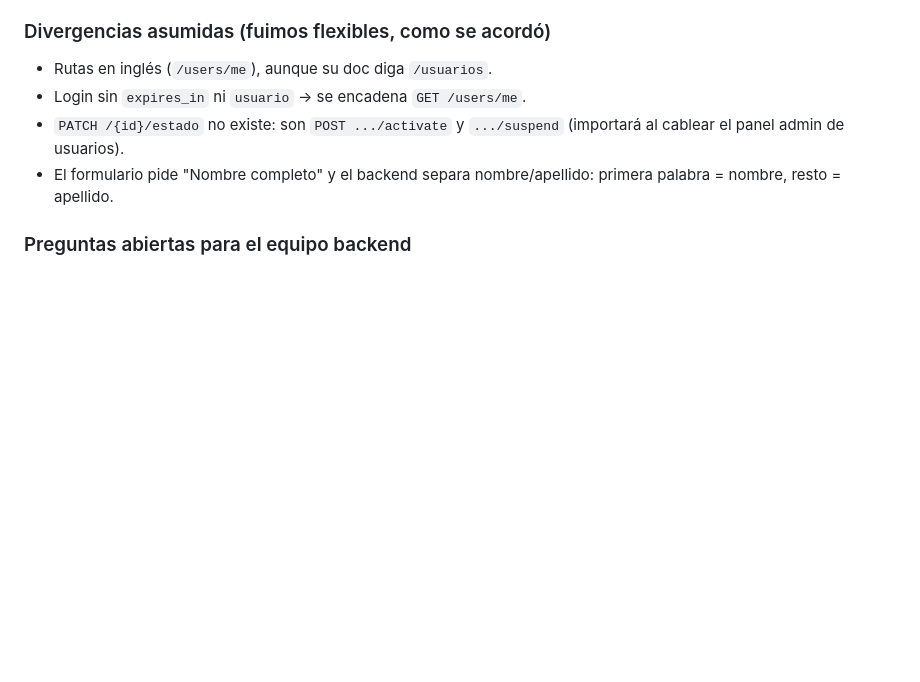
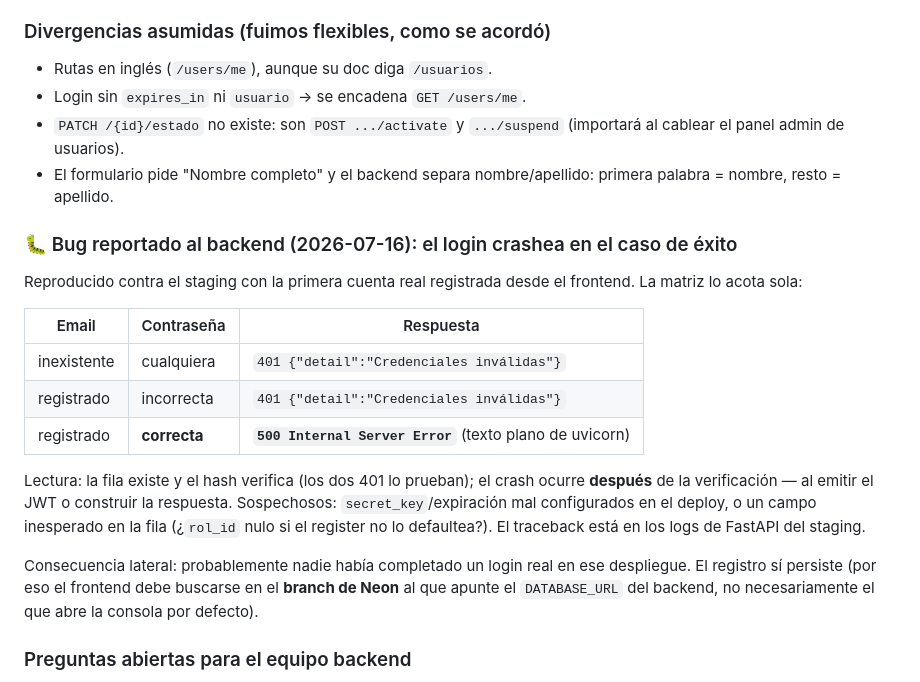
Before and after one commit to TourPoints/TourPoints-Frontend, a Markdown page: docs/CABLEADO.md, the part around the change. GitHub-like rendering; blank space fills up the shorter version.

Commit message:
docs: log the login 500 found with the first real account
The happy path crashes: nonexistent email gets a clean 401, wrong
password gets a clean 401, and the correct password gets a plain-text 500
from uvicorn. That matrix means the row exists and the hash verifies, so
the crash lives after verification — JWT emission or response building.
Suspects and the Neon-branch note for finding the row are in the log.

Confirms in passing that the register cable persists to their database,
and ADMIN_ROL_ID=1 was confirmed by the backend team, closing that
question.

```diff
--- a/docs/CABLEADO.md
+++ b/docs/CABLEADO.md
@@ -79,6 +79,28 @@
 - El formulario pide "Nombre completo" y el backend separa nombre/apellido:
   primera palabra = nombre, resto = apellido.
 
+### 🐛 Bug reportado al backend (2026-07-16): el login crashea en el caso de éxito
+
+Reproducido contra el staging con la primera cuenta real registrada desde el
+frontend. La matriz lo acota sola:
+
+| Email | Contraseña | Respuesta |
+|---|---|---|
+| inexistente | cualquiera | `401 {"detail":"Credenciales inválidas"}` |
+| registrado | incorrecta | `401 {"detail":"Credenciales inválidas"}` |
+| registrado | **correcta** | **`500 Internal Server Error`** (texto plano de uvicorn) |
+
+Lectura: la fila existe y el hash verifica (los dos 401 lo prueban); el crash
+ocurre **después** de la verificación — al emitir el JWT o construir la
+respuesta. Sospechosos: `secret_key`/expiración mal configurados en el deploy,
+o un campo inesperado en la fila (¿`rol_id` nulo si el register no lo
+defaultea?). El traceback está en los logs de FastAPI del staging.
+
+Consecuencia lateral: probablemente nadie había completado un login real en
+ese despliegue. El registro sí persiste (por eso el frontend debe buscarse en
+el **branch de Neon** al que apunte el `DATABASE_URL` del backend, no
+necesariamente el que abre la consola por defecto).
+
 ### Preguntas abiertas para el equipo backend
 
 1. **`rol_id` en el register público.** Su esquema desplegado lo acepta y su
```
